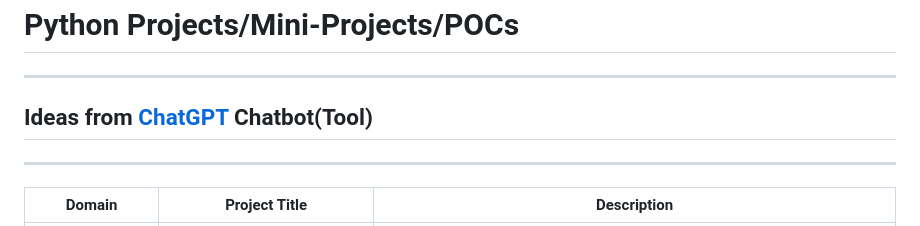
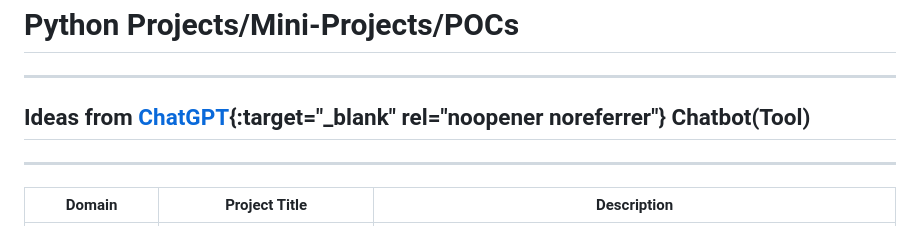
Before and after one commit to parimargu/knowledge-sharing, a Markdown page: Python/Projects_Mini-Projects_POCs/0_Python_Projects_Mini-Projects_POCs_README.md, the part around the change. GitHub-like rendering.

```diff
--- a/Python/Projects_Mini-Projects_POCs/0_Python_Projects_Mini-Projects_POCs_README.md
+++ b/Python/Projects_Mini-Projects_POCs/0_Python_Projects_Mini-Projects_POCs_README.md
@@ -2,7 +2,7 @@
 
 ---
 
-## Ideas from [ChatGPT](https://chatgpt.com/) Chatbot(Tool)
+## Ideas from [ChatGPT](https://chatgpt.com/){:target="_blank" rel="noopener noreferrer"} Chatbot(Tool)
 
 ---
 
```
